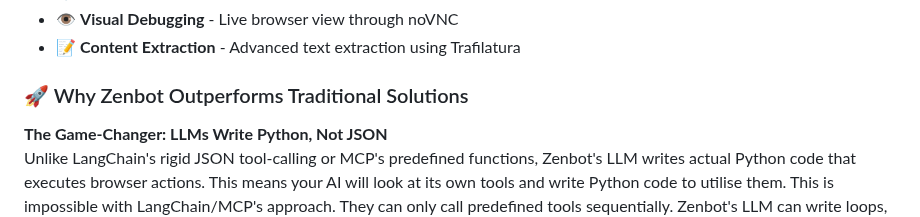
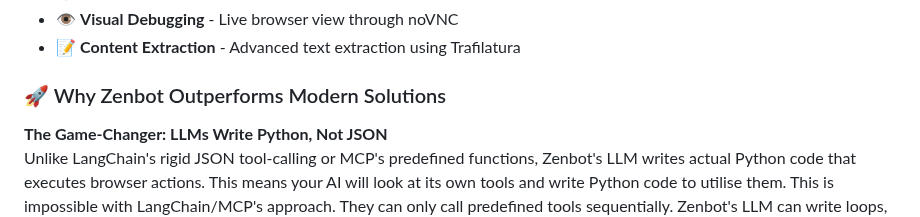
Before and after one commit to michaelsoftmd/pebkac-chrome, a Markdown page: README.md, the part around the change. GitHub-like rendering.

```diff
--- a/README.md
+++ b/README.md
@@ -26,7 +26,7 @@ Together, they fit to give your localised, secure, rambunctiously stupid LLM a m
 - 📝 **Content Extraction** - Advanced text extraction using Trafilatura
 <br></br>
 
-### 🚀 Why Zenbot Outperforms Traditional Solutions
+### 🚀 Why Zenbot Outperforms Modern Solutions
 **The Game-Changer: LLMs Write Python, Not JSON**
 <br></br>
 Unlike LangChain's rigid JSON tool-calling or MCP's predefined functions, Zenbot's LLM writes actual Python code that executes browser actions. This means your AI will look at its own tools and write Python code to utilise them. This is impossible with LangChain/MCP's approach. They can only call predefined tools sequentially. Zenbot's LLM can write loops, conditions, error handling, and complex logic.
```
